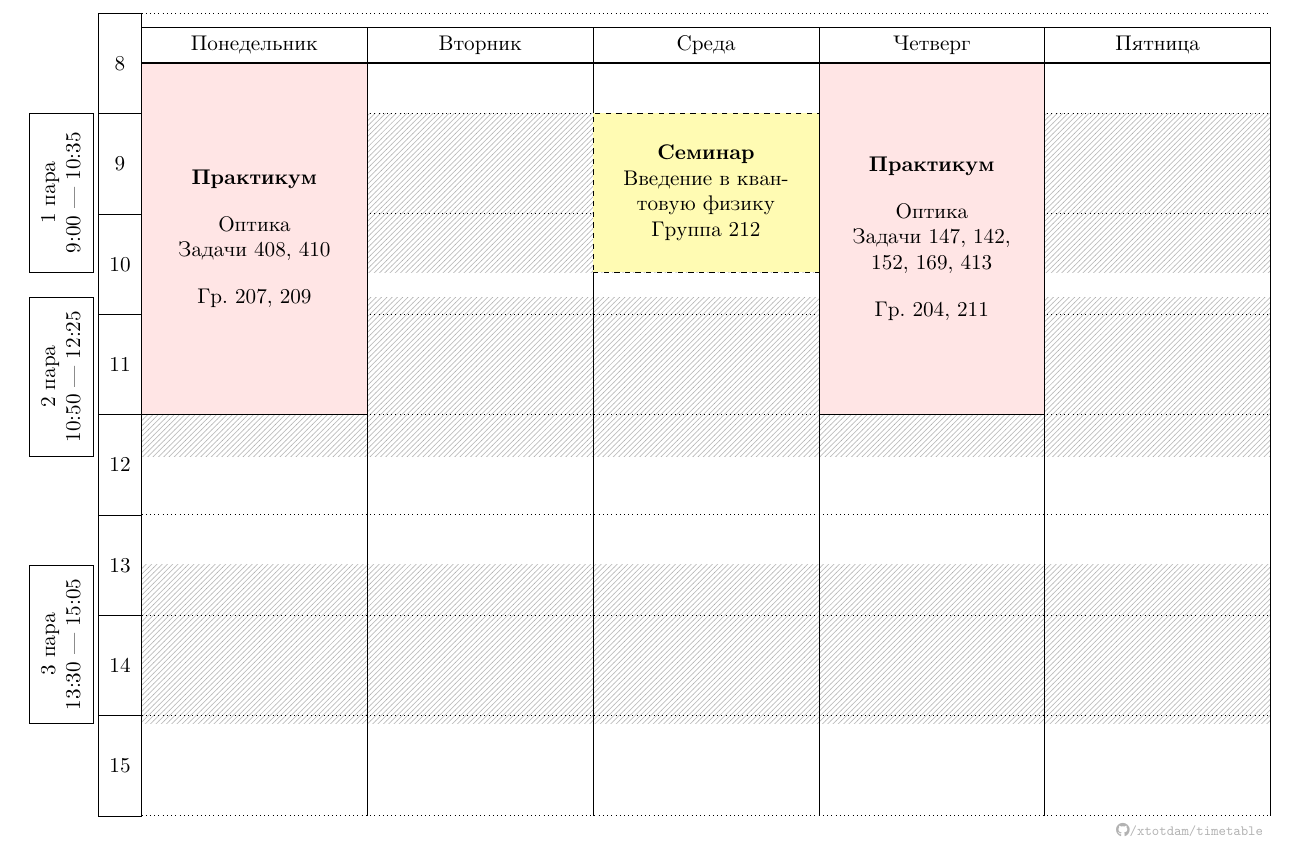
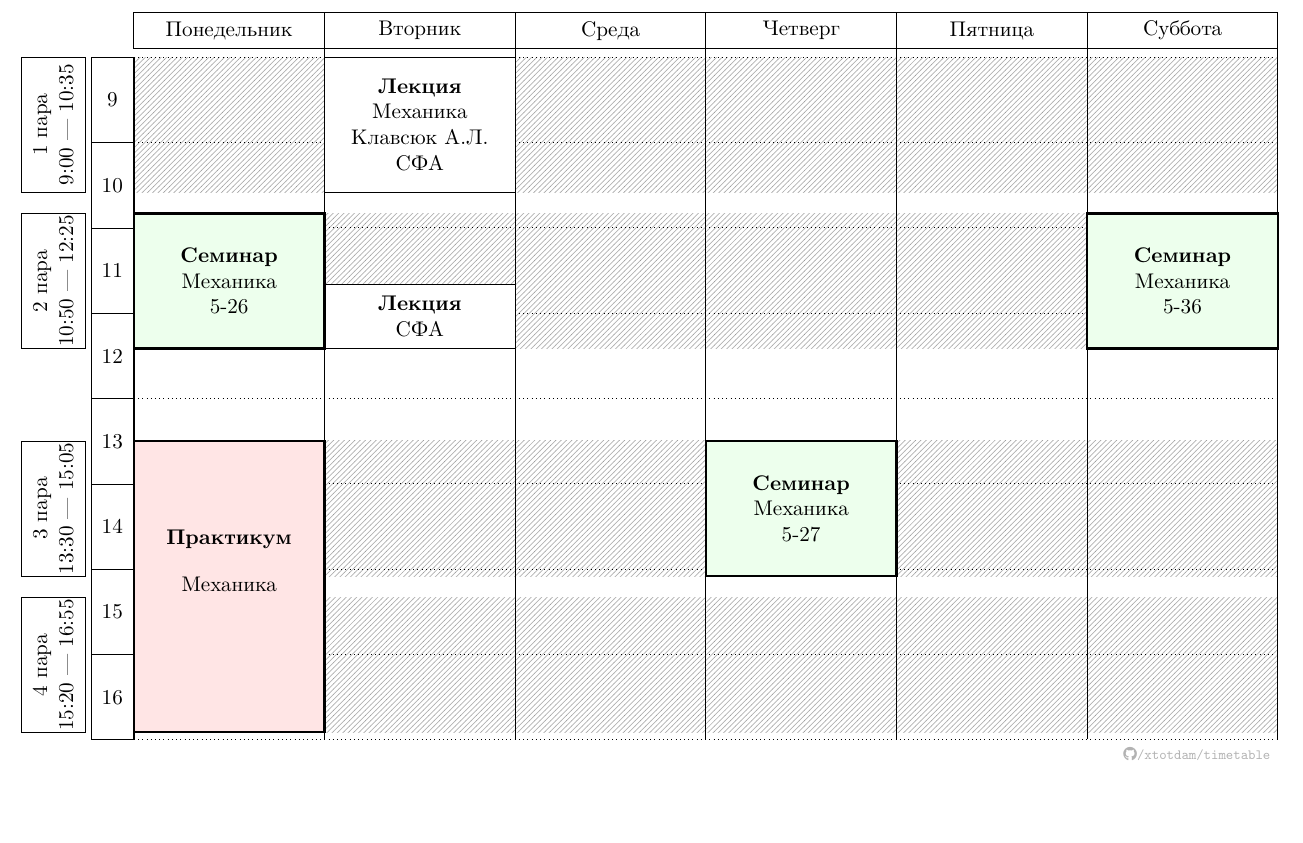
Before and after one commit to xtotdam/timetable, a LaTeX document (timetable.tex): part of the page, cut so that both start at the same text, the shorter picture padded with empty space. Compiled offline with XeLaTeX.

Commit message:
actualize data

```diff
--- a/timetable.tex
+++ b/timetable.tex
@@ -49,19 +49,23 @@
 \tikzset{nosep/.style={inner sep=0,outer sep=0}}
 
 % Ширина и высота колонок и ячеек
-\newcommand{\xunit}{4.5cm}
-\newcommand{\yunit}{2cm}
+\newcommand{\xunit}{3.8cm}
+\newcommand{\yunit}{1.7cm}
 
 % Первый и последний час
-\newcommand{\starthour}{8}
-\newcommand{\finishhour}{15}
+\newcommand{\starthour}{9}
+\newcommand{\finishhour}{16}
 
 % Первый и последний день (1 -- 6)
 \newcommand{\startdays}{1}
-\newcommand{\finishdays}{5}
+\newcommand{\finishdays}{6}
+
+% Первая и последняя пара (1 -- 5)
+\newcommand{\startlesson}{1}
+\newcommand{\finishlesson}{4}
 
 % Уровень нижней границы полосы с названиями дней
-\newcommand{\dayslevel}{8.5}
+\newcommand{\dayslevel}{8.9}
 
 \begin{tikzpicture}[x=\xunit,y=-\yunit]
 
@@ -72,7 +76,7 @@
 	\node at (3, \dayslevel) {Среда};
 	\node at (4, \dayslevel) {Четверг};
 	\node at (5, \dayslevel) {Пятница};
-%	\node at (6, \dayslevel) {Суббота};
+	\node at (6, \dayslevel) {Суббота};
 \end{scope}
 
 % Левый столбец с часами
@@ -87,18 +91,25 @@
 	\node (p1) at (\startdays, {t2f( 9,  0)})	{1 пара\\ 9:00 --- 10:35};
 	\node (p2) at (\startdays, {t2f(10, 50)}) 	{2 пара\\10:50 --- 12:25};
 	\node (p3) at (\startdays, {t2f(13, 30)}) 	{3 пара\\13:30 --- 15:05};
-%	\node (p4) at (\startdays, {t2f(15, 20)}) 	{4 пара\\15:20 --- 16:55};
+%	\node (p3) at (\startdays, {t2f(12, 40)}) 	{3 пара\\12:40 --- 14:15};
+	\node (p4) at (\startdays, {t2f(15, 20)}) 	{4 пара\\15:20 --- 16:55};
 %	\node (p5) at (\startdays, {t2f(17,  5)}) 	{5 пара\\17:05 --- 18:40};
+
+
 \end{scope}
 
 % Заштрихованные полосы, соотвествующие парам
-\begin{scope}[ultra thick,black!20]
-	\foreach \x in {1,...,3}{
-		\fill[pattern=north east lines,nearly transparent] ( p\x.0 -| \startdays,0 ) rectangle ( p\x.180 -| \finishdays+1,0 );
+\begin{scope}[ultra thick,black!10]
+	\foreach \x in {\startlesson,...,\finishlesson}{
+		\fill[pattern=north east lines,opacity=0.3] ( p\x.0 -| \startdays,0 ) rectangle ( p\x.180 -| \finishdays+1,0 );
 	}
 \end{scope}
 
-\tikzmath{\fhp = \finishhour + 1; \sdp = \startdays + 1; \fdp = \finishdays + 1;}
+\tikzmath{
+	\fhp = \finishhour + 1; % bottom border
+	\sdp = \startdays + 1;  %
+	\fdp = \finishdays + 1; % right border
+}
 % Горизонтальные линии - границы часов
 \foreach \x in {\starthour,...,\fhp} {\draw[black,dotted] (\startdays, \x) -- (\fdp, \x);}
 % Вертикальные линии - границы дней
@@ -108,13 +119,15 @@
 	% одна пара по высоте (по умолчанию)
 	single/.style={minimum height={t2f(1, 35)*\yunit}},
 	% смена в практикуме = 3 часа 25 минут
-	prac/.style={minimum height={t2f(3, 25)*\yunit}},
+	prac325/.style={minimum height={t2f(3, 25)*\yunit}},
 	% ранняя смена чуть длиннее
-	prac2/.style={minimum height={t2f(3, 30)*\yunit}},
+	prac330/.style={minimum height={t2f(3, 30)*\yunit}},
 	% дистанционная пара
 	dist/.style={dashed},
 	% ``выключенная'' пара
 	greyedout/.style={text=black!50},
+	% ``мигающая'' пара
+	halfsize/.style={minimum height={t2f(0, 45)*\yunit}}
 }
 
 % 8:30 - ранняя смена практикума
@@ -125,24 +138,63 @@
 \coordinate (thu) at (4,0); \coordinate (fri) at (5,0); \coordinate (sat) at (6,0);
 
 % пары
-\coordinate (p1) at (0,{t2f( 9, 0)}); \coordinate (p2) at (0,{t2f(10,50)});
-\coordinate (p3) at (0,{t2f(13,30)}); \coordinate (p4) at (0,{t2f(15,20)});
-\coordinate (p5) at (0,{t2f(17, 5)});
+\coordinate (p1) at (0,{t2f( 9, 0)}); \coordinate (p2) at (0,{t2f(10, 50)});
+%\coordinate (p3) at (0,{t2f(12, 40)});
+\coordinate (p3) at (0,{t2f(13, 30)});
+\coordinate (p4) at (0,{t2f(15, 20)}); \coordinate (p5) at (0,{t2f(17, 5)});
+
+\coordinate (p15) at (0,{t2f( 9, 50)}); \coordinate (p25) at (0,{t2f(11, 40)});
+%\coordinate (p3) at (0,{t2f(12, 40)});
+\coordinate (p35) at (0,{t2f(14, 20)});
+\coordinate (p45) at (0,{t2f(16, 10)}); \coordinate (p55) at (0,{t2f(17, 55)});
+
+\coordinate (p3fnm) at (0,{t2f( 12, 30)});
 
 % Собственно, пары
 \begin{scope}[every node/.style={draw,single,below right,fill=white,minimum width=\xunit,text width=\xunit,align=center,nosep}]
 
-\node[prac2,fill=pink!40] at (mon |- prac1) {
-	\textbf{Практикум}\\[1em]Оптика\\Задачи 408, 410\\[1em]Гр. 207, 209
+% \node[style, ...] at (day |- time) {...}
+% style = single, dist, greyedout, prac325, prac330
+% day = mon, tue, wed, thu, fri, sat
+% time = p1, p2, p3, p4, p5, prac1, p3fnm
+
+\node[single] at (tue |- p1) {
+	\textbf{Лекция}\\ Механика\\ Клавсюк А.Л.\\ СФА
 };
 
-\node[prac2,fill=pink!40] at (thu |- prac1) {
-	\textbf{Практикум}\\[1em]Оптика\\Задачи 147, 142, 152, 169, 413\\[1em]Гр. 204, 211
+\node[halfsize] at (tue |- p25) {
+	\textbf{Лекция}\\ СФА
 };
 
-\node[dist,fill=yellow!30] at (wed |- p1) {
-	\textbf{Семинар}\\Введение в квантовую физику\\Группа 212
+\node[prac325, very thick, fill=pink!40] at (mon |- p3) {
+	\textbf{Практикум}\\[1em]Механика \\~\\~
 };
+
+\node[single, very thick, fill=green!7] at (mon |- p2) {
+	\textbf{Семинар}\\ Механика\\ 5-26
+};
+
+\node[single, very thick, fill=green!7] at (thu |- p3) {
+	\textbf{Семинар}\\ Механика\\ 5-27
+};
+
+\node[single, very thick, fill=green!7] at (sat |- p2) {
+	\textbf{Семинар}\\ Механика\\ 5-36
+};
+
+
+
+
+%%%%%%%%%%%
+
+%\node[single, fill=green!7] at (tue |- p1) {
+%	\textbf{Лекция}\\ Механика\\ СФА\\ Клавсюк А. Л.
+%};
+%
+%\node[single, fill=green!7] at (tue |- p4) {
+%	\textbf{Лекция}\\ Механика\\ СФА\\ Клавсюк А. Л. \\ {\footnotesize нечетные недели}
+%};
+
 
 \end{scope}
 
```
